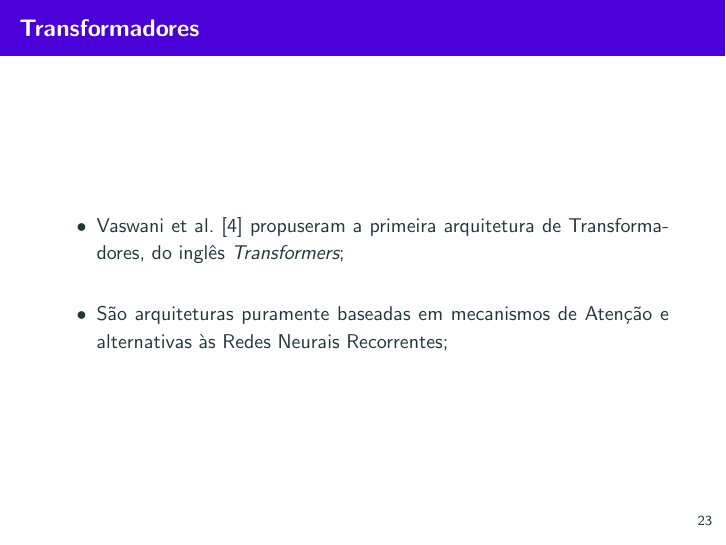
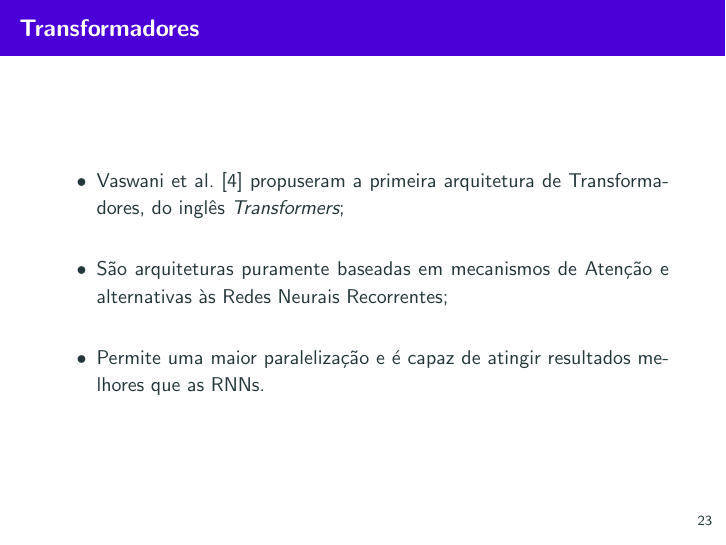
Before and after one commit to gugarosa/text_augmenter, LaTeX slides (slides/slides.tex, which reads slides/sections/transformer.tex): page 28 of 39. Compiled offline with pdfLaTeX.

Commit message:
Adding another item on Transformer slide.

```diff
--- a/slides/sections/transformer.tex
+++ b/slides/sections/transformer.tex
@@ -7,6 +7,8 @@
 		\item Vaswani et al.~\cite{Vaswani:17} propuseram a primeira arquitetura de Transformadores, do inglês \emph{Transformers};
 		\\~\\
 		\item São arquiteturas puramente baseadas em mecanismos de Atenção e alternativas às Redes Neurais Recorrentes;
+		\\~\\
+		\item Permite uma maior paralelização e é capaz de atingir resultados melhores que as RNNs.
 	\end{itemize}
 \end{frame}
 
```
